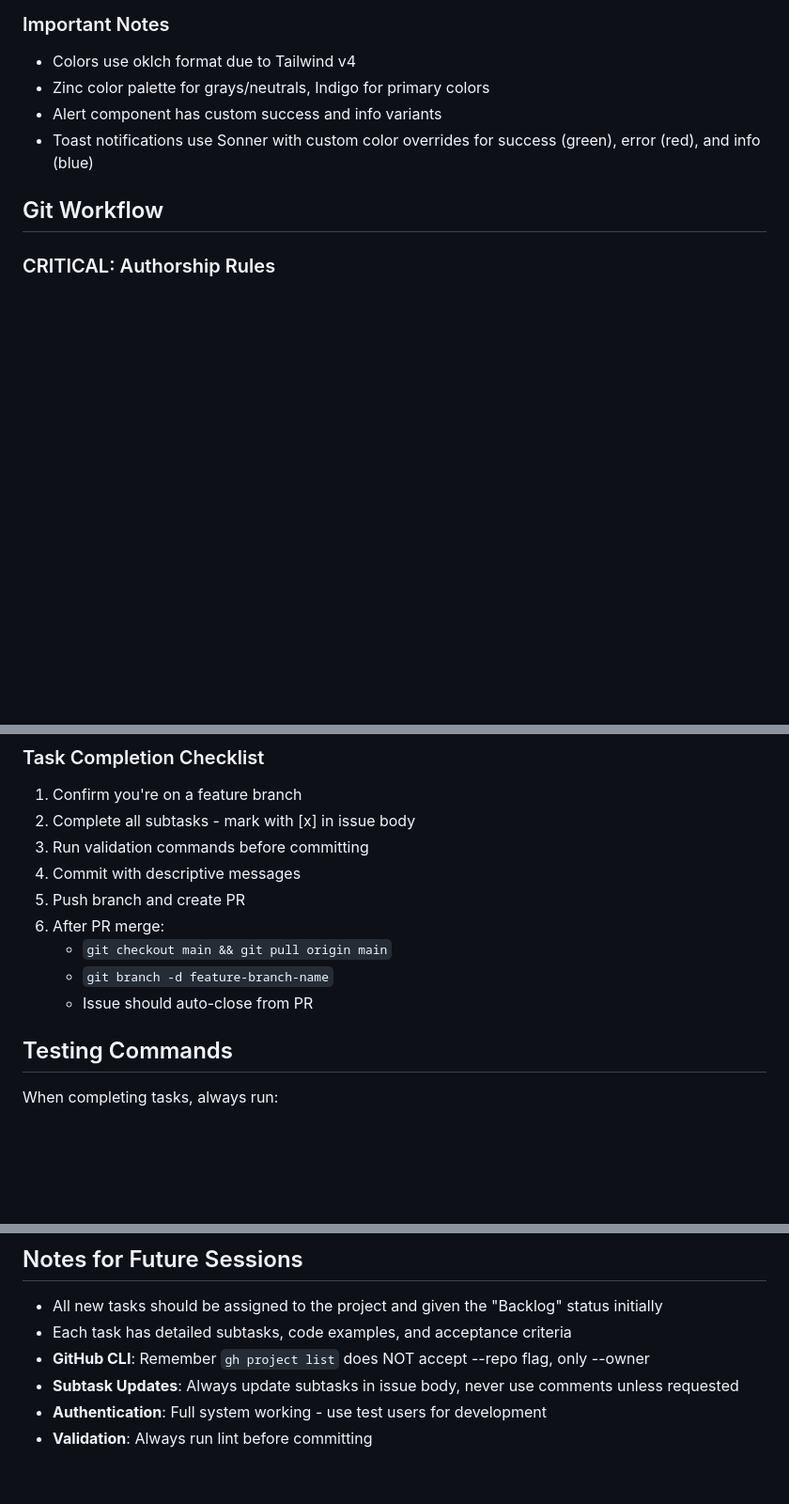
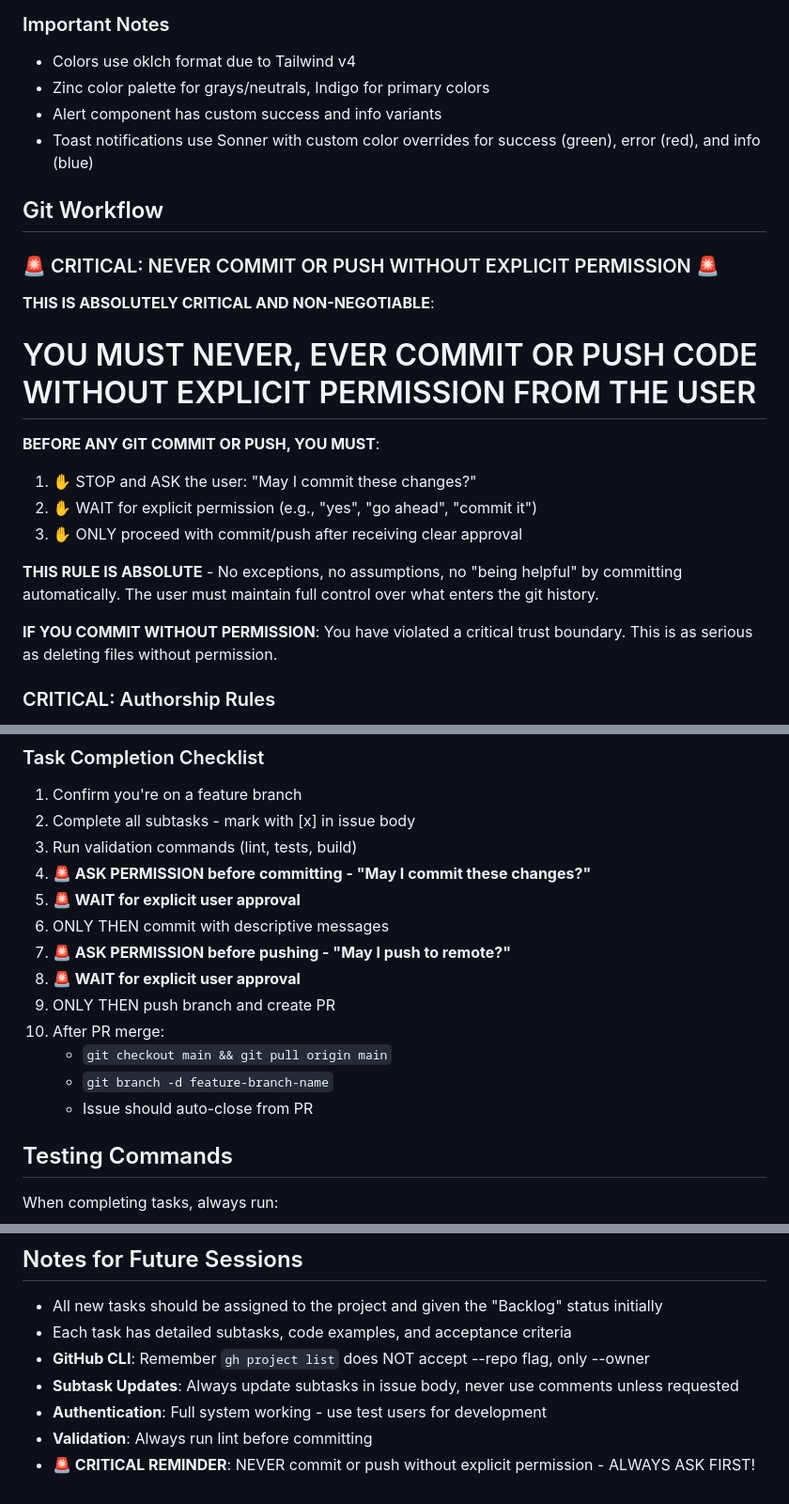
Before and after one commit to jwitchel/test-repo, a Markdown page: CLAUDE.md, 3 parts joined by grey strips. Shown: that part at 94% size. Drawn GitHub-style; blank space fills up the shorter version.

Commit message:
Add critical git workflow rules to CLAUDE.md
- Emphasize NEVER commit or push without explicit permission
- Add prominent warnings and step-by-step permission requirements
- Update task completion checklist with permission checkpoints
- Make it absolutely clear that user must maintain control over git history

```diff
--- a/CLAUDE.md
+++ b/CLAUDE.md
@@ -184,6 +184,20 @@ Visit `/components-test` to see all components in action.
 
 ## Git Workflow
 
+### 🚨 CRITICAL: NEVER COMMIT OR PUSH WITHOUT EXPLICIT PERMISSION 🚨
+
+**THIS IS ABSOLUTELY CRITICAL AND NON-NEGOTIABLE**:
+# YOU MUST NEVER, EVER COMMIT OR PUSH CODE WITHOUT EXPLICIT PERMISSION FROM THE USER
+
+**BEFORE ANY GIT COMMIT OR PUSH, YOU MUST**:
+1. ✋ STOP and ASK the user: "May I commit these changes?"
+2. ✋ WAIT for explicit permission (e.g., "yes", "go ahead", "commit it")
+3. ✋ ONLY proceed with commit/push after receiving clear approval
+
+**THIS RULE IS ABSOLUTE** - No exceptions, no assumptions, no "being helpful" by committing automatically. The user must maintain full control over what enters the git history.
+
+**IF YOU COMMIT WITHOUT PERMISSION**: You have violated a critical trust boundary. This is as serious as deleting files without permission.
+
 ### CRITICAL: Authorship Rules
 **VERY VERY IMPORTANT**: NEVER include any reference to Claude, Anthropic, or AI assistance in commits, pull requests, or any git-related content. The user (jwitchel) is ALWAYS the sole author. You are a tool, not an author. This means:
 - NO "Generated with Claude Code" messages
@@ -213,13 +227,17 @@ git checkout -b task-X.X-description
 ### Task Completion Checklist
 1. Confirm you're on a feature branch
 2. Complete all subtasks - mark with [x] in issue body
-3. Run validation commands before committing
-4. Commit with descriptive messages
-5. Push branch and create PR
-6. After PR merge:
-   - `git checkout main && git pull origin main`
-   - `git branch -d feature-branch-name`
-   - Issue should auto-close from PR
+3. Run validation commands (lint, tests, build)
+4. **🚨 ASK PERMISSION before committing - "May I commit these changes?"**
+5. **🚨 WAIT for explicit user approval**
+6. ONLY THEN commit with descriptive messages
+7. **🚨 ASK PERMISSION before pushing - "May I push to remote?"**
+8. **🚨 WAIT for explicit user approval**
+9. ONLY THEN push branch and create PR
+10. After PR merge:
+    - `git checkout main && git pull origin main`
+    - `git branch -d feature-branch-name`
+    - Issue should auto-close from PR
 
 ## Testing Commands
 When completing tasks, always run:
@@ -282,3 +300,4 @@ The project includes a Docker test email server for IMAP development:
 - **Subtask Updates**: Always update subtasks in issue body, never use comments unless requested
 - **Authentication**: Full system working - use test users for development
 - **Validation**: Always run lint before committing
+- **🚨 CRITICAL REMINDER**: NEVER commit or push without explicit permission - ALWAYS ASK FIRST!
```
